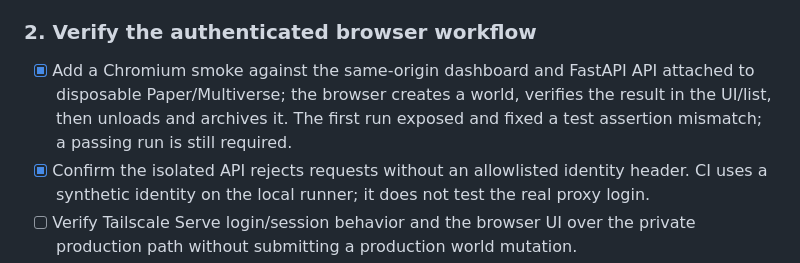
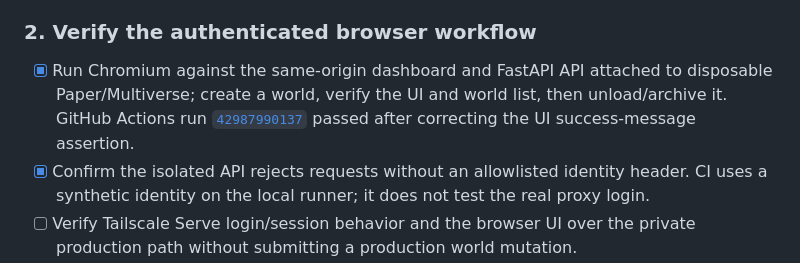
Before and after one commit to Aryadeep2007/minecraft-server-platform, a Markdown page: docs/roadmap.md, the part around the change. Drawn GitHub-style.

```diff
--- a/docs/roadmap.md
+++ b/docs/roadmap.md
@@ -44,7 +44,7 @@ The dashboard's three served assets now match the repository. The HTML and CSS w
 
 ### 2. Verify the authenticated browser workflow
 
-- [x] Add a Chromium smoke against the same-origin dashboard and FastAPI API attached to disposable Paper/Multiverse; the browser creates a world, verifies the result in the UI/list, then unloads and archives it. The first run exposed and fixed a test assertion mismatch; a passing run is still required.
+- [x] Run Chromium against the same-origin dashboard and FastAPI API attached to disposable Paper/Multiverse; create a world, verify the UI and world list, then unload/archive it. GitHub Actions run [`42987990137`](https://github.com/Aryadeep2007/minecraft-server-platform/actions/runs/42987990137) passed after correcting the UI success-message assertion.
 - [x] Confirm the isolated API rejects requests without an allowlisted identity header. CI uses a synthetic identity on the local runner; it does not test the real proxy login.
 - [ ] Verify Tailscale Serve login/session behavior and the browser UI over the private production path without submitting a production world mutation.
 - [ ] Check rejected, canceled, and failed operations in the interactive browser and confirm the dashboard displays clear outcomes.
```
Also changed, not shown: CHANGELOG.md (+1 -1 lines), docs/PROJECT_HANDOVER.md (+1 -1 lines).
